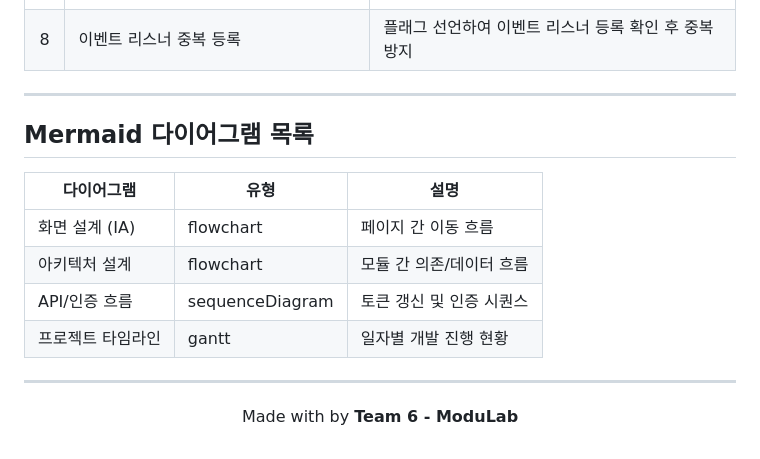
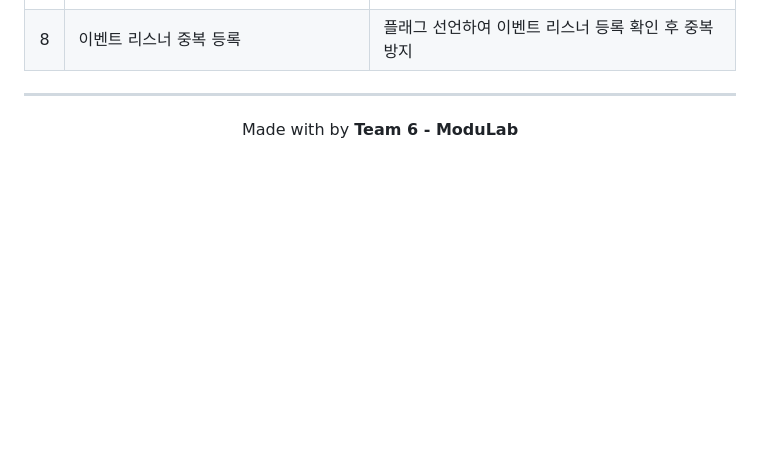
Before and after one commit to Team6-ModuLab/OpenMarket-Service, a Markdown page: README.md, the part around the change. GitHub-like rendering; blank space fills up the shorter version.

Commit message:
chore : 머메이드 목록 삭제

```diff
--- a/README.md
+++ b/README.md
@@ -544,17 +544,6 @@ sequenceDiagram
 
 ---
 
-## Mermaid 다이어그램 목록
-
-| 다이어그램 | 유형 | 설명 |
-|-----------|------|------|
-| 화면 설계 (IA) | flowchart | 페이지 간 이동 흐름 |
-| 아키텍처 설계 | flowchart | 모듈 간 의존/데이터 흐름 |
-| API/인증 흐름 | sequenceDiagram | 토큰 갱신 및 인증 시퀀스 |
-| 프로젝트 타임라인 | gantt | 일자별 개발 진행 현황 |
-
----
-
 <div align="center">
 
 Made with by **Team 6 - ModuLab**
```
